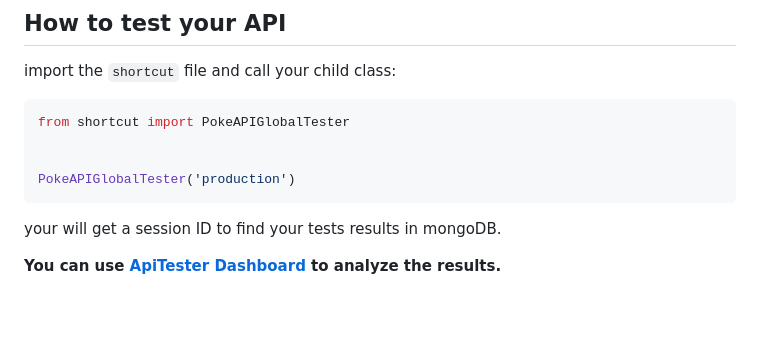
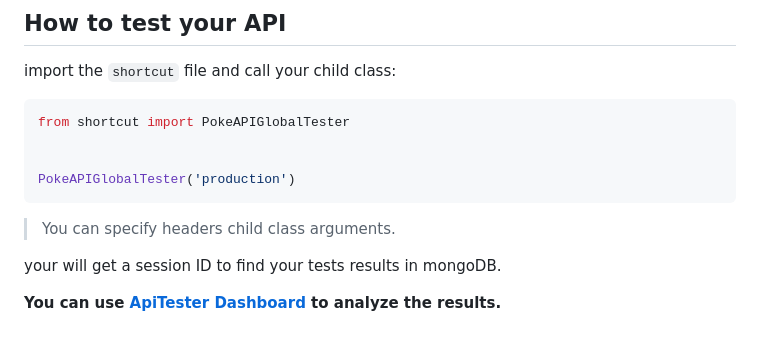
Before and after one commit to ASauvage/APISentinel, a Markdown page: README.md, the part around the change. Drawn GitHub-style; blank space fills up the shorter version.

Commit message:
[doc] Update README

````diff
--- a/README.md
+++ b/README.md
@@ -196,6 +196,8 @@ from shortcut import PokeAPIGlobalTester
 PokeAPIGlobalTester('production')
 ```
 
+> You can specify headers child class arguments.
+
 your will get a session ID to find your tests results in mongoDB.
 
 **You can use [ApiTester Dashboard](https://github.com/ASauvage/ApiTester_Dashboard) to analyze the results.**
````
